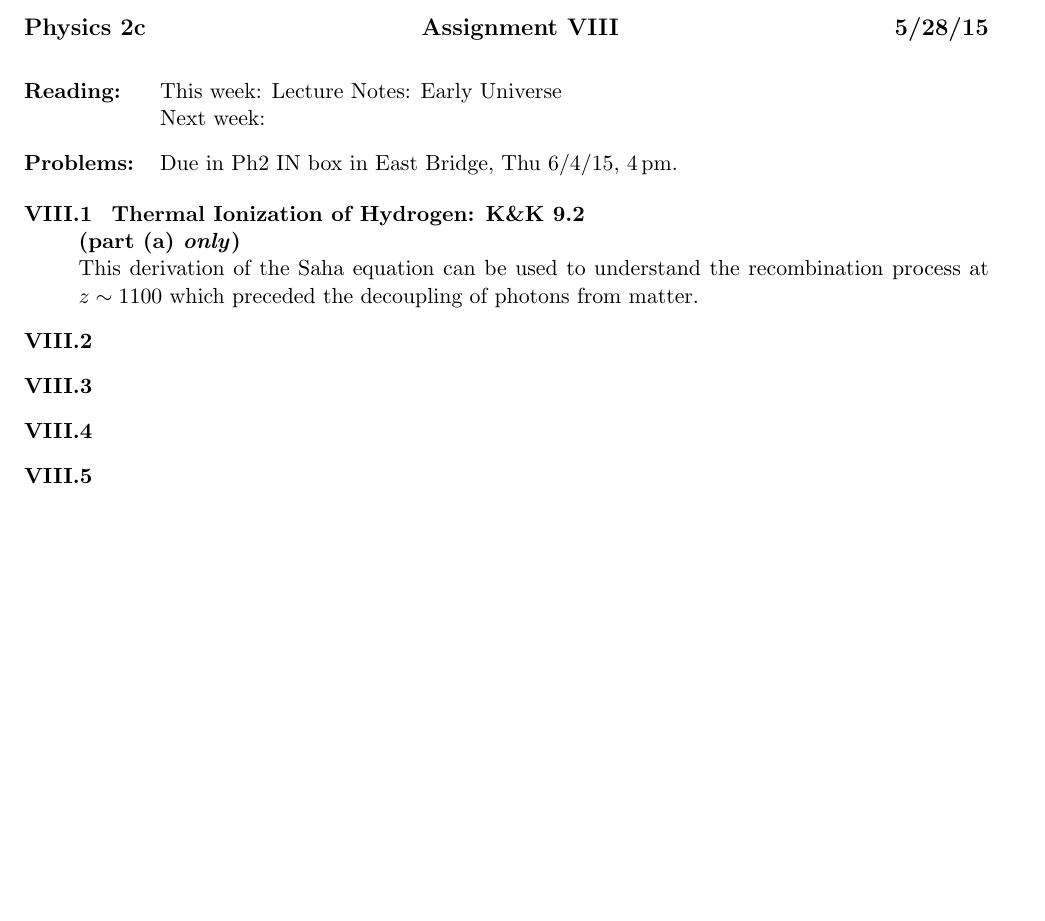
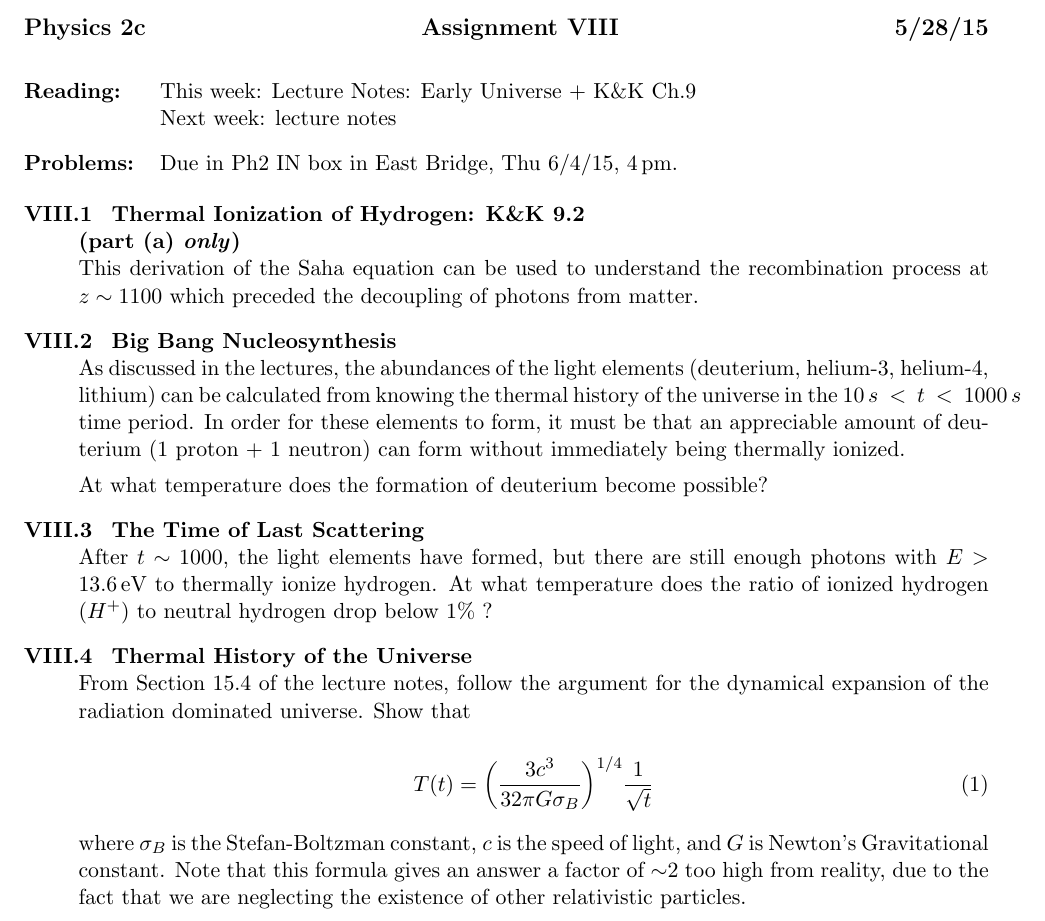
Before and after one commit to rxa254/StatisticalPhysics, a LaTeX problem sheet (assignments/ph2c_a8.tex): part of the page, cut so that both start at the same text, the shorter picture padded with empty space. Compiled offline with pdfLaTeX.

Commit message:
Draft of Assignment #8

```diff
--- a/assignments/ph2c_a8.tex
+++ b/assignments/ph2c_a8.tex
@@ -14,8 +14,8 @@
 
 \medskip
 \begin{list}{}{\leftmargin 2.4cm \labelsep .2cm \labelwidth 2.2cm}
-\item[{\bf Reading:}  \hfill ] This week: Lecture Notes: Early Universe \\
-                               Next week:
+\item[{\bf Reading:}  \hfill ] This week: Lecture Notes: Early Universe + K\&K Ch.9 \\
+                              Next week: lecture notes
 \item[{\bf Problems:} \hfill ] Due in Ph2 IN box in East Bridge, Thu 6/4/15, 4\,pm.
 \end{list}
 
@@ -27,21 +27,36 @@ This derivation of the Saha equation can be used to understand the
 recombination process at $z \sim 1100$ which preceded the decoupling
 of photons from matter.
 
-\item[{\bf VIII.2} ]
 
-\item[{\bf VIII.3} ]
+\item[{\bf VIII.2} ] {\bf Big Bang Nucleosynthesis}\\
+As discussed in the lectures, the abundances of the light elements
+(deuterium, helium-3, helium-4, lithium) can be calculated from knowing
+the thermal history of the universe in the $10\,s~<~t~<~1000\,s$ time
+period. In order for these elements to form, it must be that an
+appreciable amount of deuterium (1 proton + 1 neutron) can form
+without immediately being thermally ionized.
 
-\item[{\bf VIII.4} ]
+At what temperature does the formation of deuterium become possible?
 
-\item[{\bf VIII.5} ]
+
+
+\item[{\bf VIII.3} ] {\bf The Time of Last Scattering}\\
+After $t \sim 1000$, the light elements have formed,
+but there are still enough photons with $E > 13.6$\,eV to thermally
+ionize hydrogen. At what temperature does the ratio of ionized hydrogen
+($H^{+}$) to neutral hydrogen drop below 1\% ?
+
+
+\item[{\bf VIII.4} ] {\bf Thermal History of the Universe} \\
+From Section 15.4 of the lecture notes, follow the argument for the
+dynamical expansion of the radiation dominated universe. Show that
+
+\begin{equation}
+T(t) = \bigg(\frac{3 c^3}{32 \pi G \sigma_B}\bigg)^{1/4} \frac{1}{\sqrt{t}}
+\end{equation}
+
+where $\sigma_B$ is the Stefan-Boltzman constant, $c$ is the speed of light, and $G$ is Newton's Gravitational constant. Note that this formula gives an answer a factor of $\sim$2 too high from reality, due to the fact that we are neglecting the existence of other relativistic particles.
 
 \end{description}
 
 \end{document}
-
-
-
-
-%\item[{\bf VII.4} ] {\bf Thermal ionization of hydrogen.} K\&K 9.2.
-
-%\item[{\bf VII.5} ] {\bf Particle-antiparticle equilibrium.} K\&K 9.5.
```
